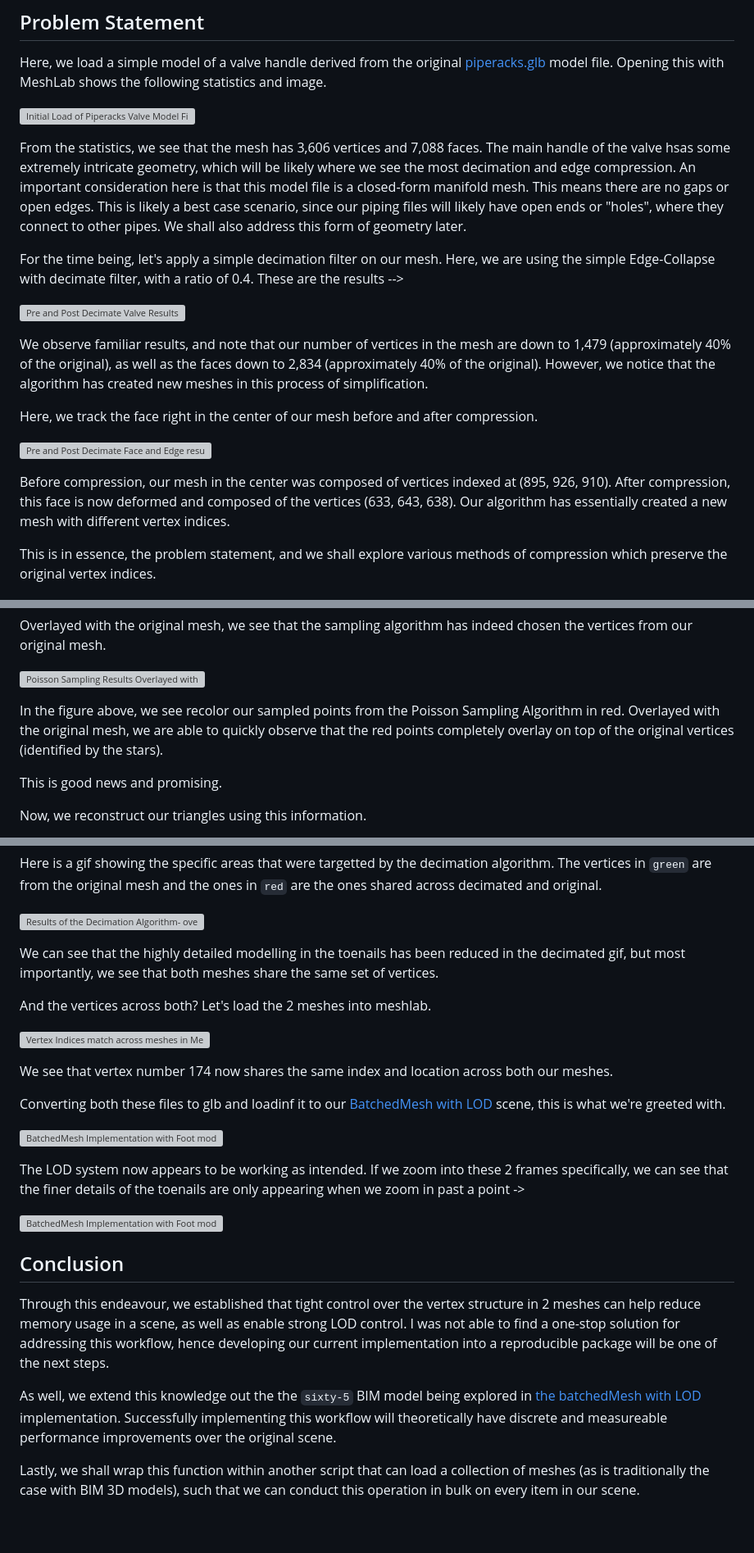
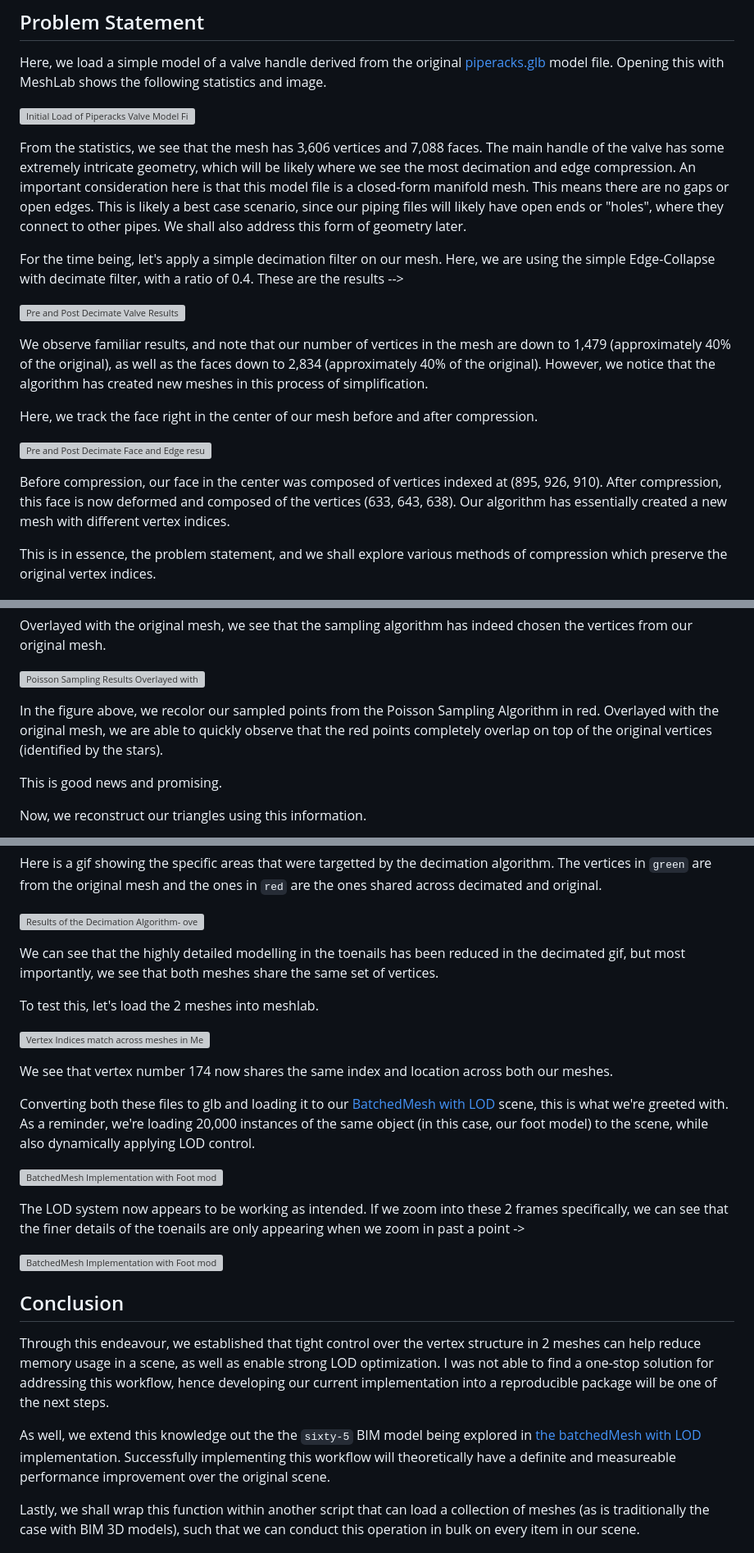
Before and after one commit to suryashch/3d_modelling, a Markdown page: research/reducing-mesh-density/mesh-simplification.md, 3 parts joined by grey strips. Shown at 82% size. GitHub-like rendering; blank space fills up the shorter version; grey boxes are pictures that could not be loaded.

Commit message:
proof read edits

```diff
--- a/research/reducing-mesh-density/mesh-simplification.md
+++ b/research/reducing-mesh-density/mesh-simplification.md
@@ -16,7 +16,7 @@ Here, we load a simple model of a valve handle derived from the original [pipera
 
 ![Initial Load of Piperacks Valve Model File](img/piperacks-valve-vertex-count.png)
 
-From the statistics, we see that the mesh has 3,606 vertices and 7,088 faces. The main handle of the valve hsas some extremely intricate geometry, which will be likely where we see the most decimation and edge compression. An important consideration here is that this model file is a closed-form manifold mesh. This means there are no gaps or open edges. This is likely a best case scenario, since our piping files will likely have open ends or "holes", where they connect to other pipes. We shall also address this form of geometry later.
+From the statistics, we see that the mesh has 3,606 vertices and 7,088 faces. The main handle of the valve has some extremely intricate geometry, which will be likely where we see the most decimation and edge compression. An important consideration here is that this model file is a closed-form manifold mesh. This means there are no gaps or open edges. This is likely a best case scenario, since our piping files will likely have open ends or "holes", where they connect to other pipes. We shall also address this form of geometry later.
 
 For the time being, let's apply a simple decimation filter on our mesh. Here, we are using the simple Edge-Collapse with decimate filter, with a ratio of 0.4. These are the results -->
 
@@ -28,7 +28,7 @@ Here, we track the face right in the center of our mesh before and after compres
 
 ![Pre and Post Decimate Face and Edge results](img/piperacks-valve-vertex-comparison.png)
 
-Before compression, our mesh in the center was composed of vertices indexed at (895, 926, 910). After compression, this face is now deformed and composed of the vertices (633, 643, 638). Our algorithm has essentially created a new mesh with different vertex indices.
+Before compression, our face in the center was composed of vertices indexed at (895, 926, 910). After compression, this face is now deformed and composed of the vertices (633, 643, 638). Our algorithm has essentially created a new mesh with different vertex indices.
 
 This is in essence, the problem statement, and we shall explore various methods of compression which preserve the original vertex indices.
 
@@ -76,7 +76,7 @@ Overlayed with the original mesh, we see that the sampling algorithm has indeed
 
 ![Poisson Sampling Results Overlayed with Original Mesh](img/poisson-sampling-prelim-results-overlay.png)
 
-In the figure above, we see recolor our sampled points from the Poisson Sampling Algorithm in red. Overlayed with the original mesh, we are able to quickly observe that the red points completely overlay on top of the original vertices (identified by the stars).
+In the figure above, we recolor our sampled points from the Poisson Sampling Algorithm in red. Overlayed with the original mesh, we are able to quickly observe that the red points completely overlap on top of the original vertices (identified by the stars).
 
 This is good news and promising.
 
@@ -296,13 +296,13 @@ Here is a gif showing the specific areas that were targetted by the decimation a
 
 We can see that the highly detailed modelling in the toenails has been reduced in the decimated gif, but most importantly, we see that both meshes share the same set of vertices.
 
-And the vertices across both? Let's load the 2 meshes into meshlab.
+To test this, let's load the 2 meshes into meshlab.
 
 ![Vertex Indices match across meshes in MeshLab](img/same-vertex-index-after-decimation.png)
 
 We see that vertex number 174 now shares the same index and location across both our meshes.
 
-Converting both these files to glb and loadinf it to our [BatchedMesh with LOD](../optimizing-the-scene/batchedmesh-with-LOD.md) scene, this is what we're greeted with.
+Converting both these files to glb and loading it to our [BatchedMesh with LOD](../optimizing-the-scene/batchedmesh-with-LOD.md) scene, this is what we're greeted with. As a reminder, we're loading 20,000 instances of the same object (in this case, our foot model) to the scene, while also dynamically applying LOD control.
 
 ![BatchedMesh Implementation with Foot model loaded to scene](img/foot-model-batched-lod.gif)
 
@@ -312,9 +312,9 @@ The LOD system now appears to be working as intended. If we zoom into these 2 fr
 
 ## Conclusion
 
-Through this endeavour, we established that tight control over the vertex structure in 2 meshes can help reduce memory usage in a scene, as well as enable strong LOD control. I was not able to find a one-stop solution for addressing this workflow, hence developing our current implementation into a reproducible package will be one of the next steps.
+Through this endeavour, we established that tight control over the vertex structure in 2 meshes can help reduce memory usage in a scene, as well as enable strong LOD optimization. I was not able to find a one-stop solution for addressing this workflow, hence developing our current implementation into a reproducible package will be one of the next steps.
 
-As well, we extend this knowledge out the the `sixty-5` BIM model being explored in [the batchedMesh with LOD](../optimizing-the-scene/batchedmesh-with-LOD.md) implementation. Successfully implementing this workflow will theoretically have discrete and measureable performance improvements over the original scene.
+As well, we extend this knowledge out the the `sixty-5` BIM model being explored in [the batchedMesh with LOD](../optimizing-the-scene/batchedmesh-with-LOD.md) implementation. Successfully implementing this workflow will theoretically have a definite and measureable performance improvement over the original scene.
 
 Lastly, we shall wrap this function within another script that can load a collection of meshes (as is traditionally the case with BIM 3D models), such that we can conduct this operation in bulk on every item in our scene.
 
```
Also changed, not shown: other parts of research/reducing-mesh-density/mesh-simplification.md (+4 -4 lines).
